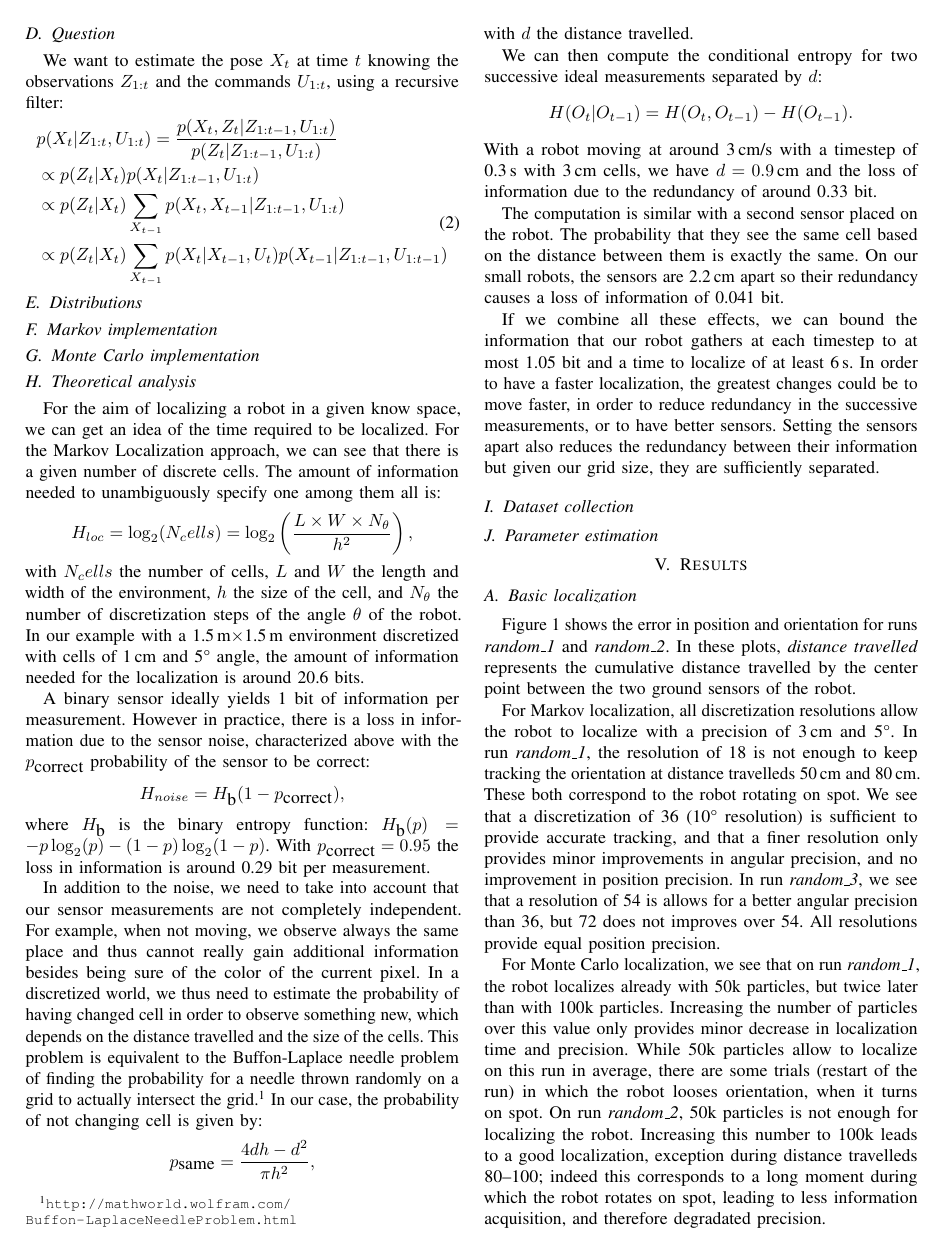
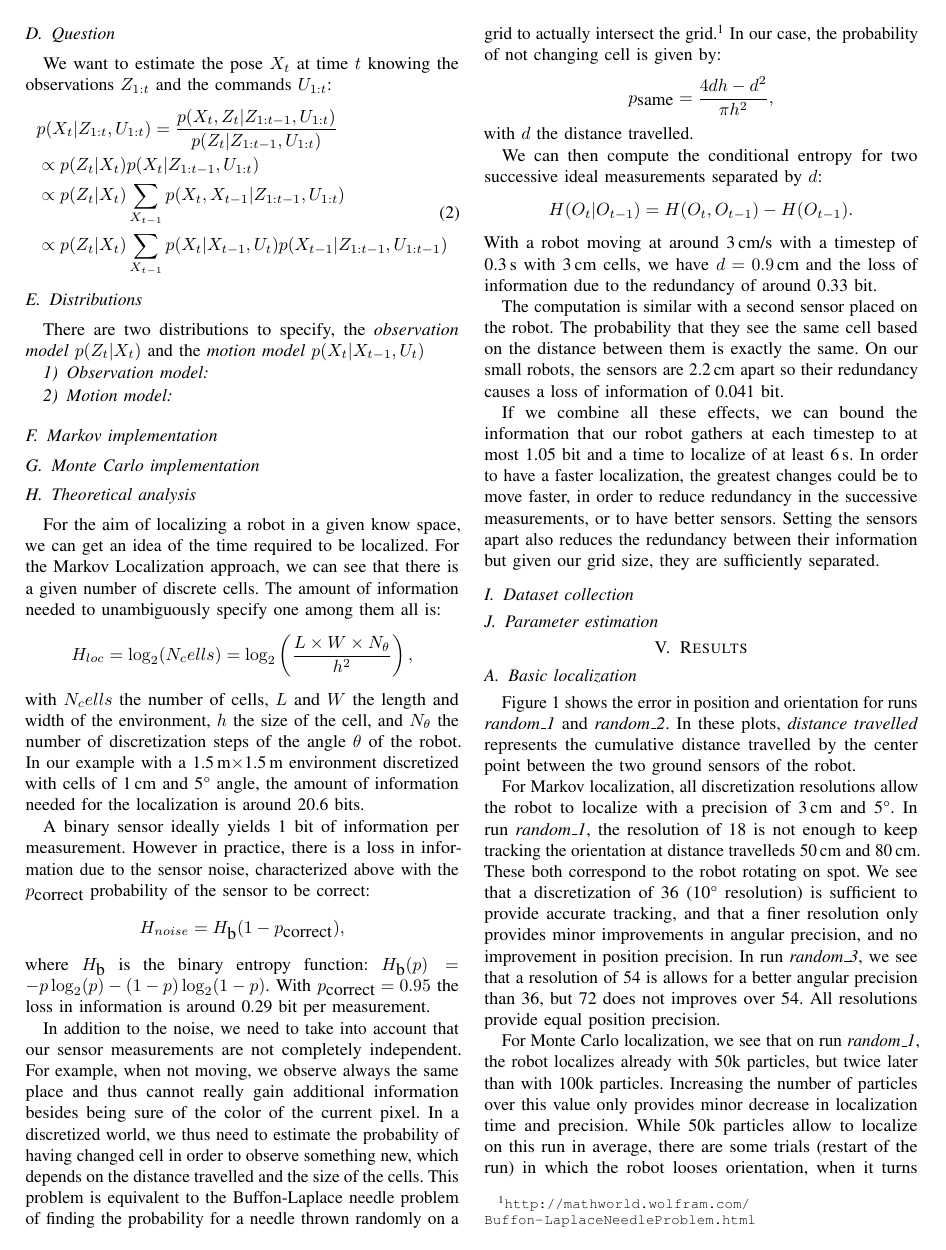
Before and after one commit to epfl-mobots/thymio-ground-localisation, a LaTeX paper (article/thymio-localisation-icra.tex): page 2 of 5. Compiled offline with pdfLaTeX.

Commit message:
Minor improvements to introduction and model.

```diff
--- a/article/thymio-localisation-icra.tex
+++ b/article/thymio-localisation-icra.tex
@@ -141,7 +144,7 @@ The joint probability is:
 
 \subsection{Question}
 
-We want to estimate the pose $X_t$ at time $t$ knowing the observations $Z_{1:t}$ and the commands $U_{1:t}$, using a recursive filter:
+We want to estimate the pose $X_t$ at time $t$ knowing the observations $Z_{1:t}$ and the commands $U_{1:t}$:
 \begin{equation}
 \begin{split}
 & p(X_t|Z_{1:t},U_{1:t}) = \frac{p(X_t,Z_t | Z_{1:t-1}, U_{1:t})}{p(Z_t|Z_{1:t-1}, U_{1:t})} \\
@@ -153,6 +156,12 @@ We want to estimate the pose $X_t$ at time $t$ knowing the observations $Z_{1:t}
 %This is a recursive filter to estimate $X_t$ using the previous estimation $X_{t-1}$, the odometry $U_t$ and the observation $Z_t$.
 
 \subsection{Distributions}
+
+There are two distributions to specify, the \emph{observation model} $p(Z_t | X_t)$ and the \emph{motion model} $p(X_t|X_{t-1}, U_t)$
+
+\subsubsection{Observation model}
+
+\subsubsection{Motion model}
 
 \subsection{Markov implementation}
 
```
Also changed, not shown: article/thymio-localisation-icra.tex (7 more changed lines).
